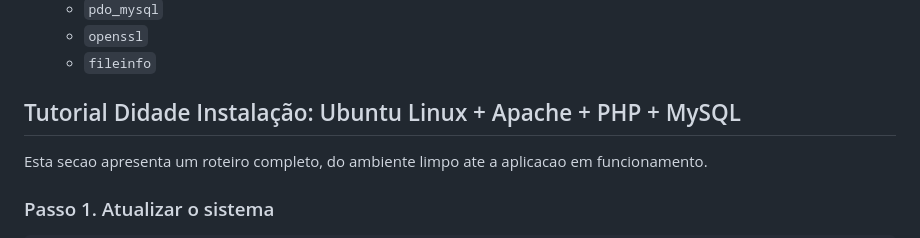
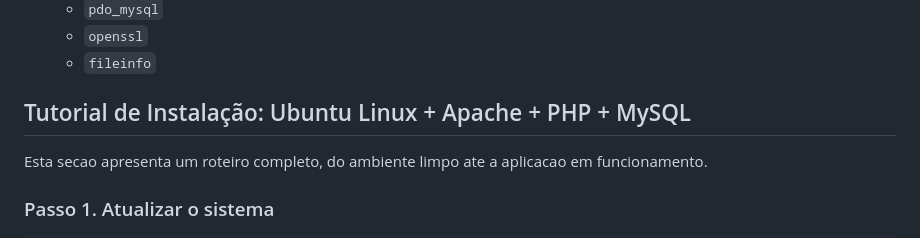
Before and after one commit to lfserique/gedlab, a Markdown page: README.md, the part around the change. Rendered like a GitHub page.

Commit message:
Update README with improvements

```diff
--- a/README.md
+++ b/README.md
@@ -70,7 +70,7 @@ O sistema foi organizado em arquivos PHP com responsabilidades bem definidas.
   - `openssl`
   - `fileinfo`
 
-## Tutorial Didade Instalação: Ubuntu Linux + Apache + PHP + MySQL
+## Tutorial de Instalação: Ubuntu Linux + Apache + PHP + MySQL
 
 Esta secao apresenta um roteiro completo, do ambiente limpo ate a aplicacao em funcionamento.
 
```
